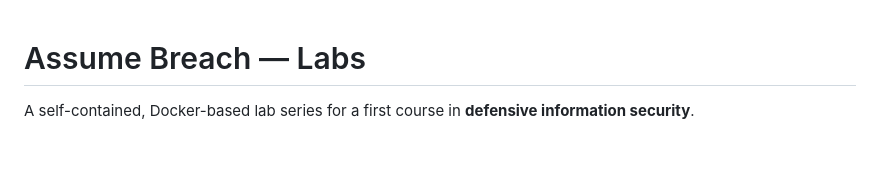
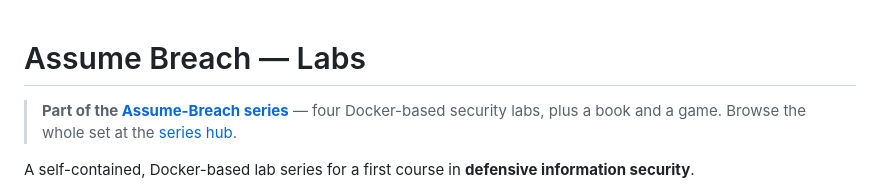
Before and after one commit to michael-borck/assume-breach-labs, a Markdown page: README.md, the part around the change. Drawn GitHub-style; blank space fills up the shorter version.

Commit message:
Point README at the Assume-Breach series hub
Co-Authored-By: Claude Opus 4.8 (1M context) <noreply@anthropic.com>

```diff
--- a/README.md
+++ b/README.md
@@ -1,4 +1,8 @@
 # Assume Breach — Labs
+
+> **Part of the [Assume-Breach series](https://michael-borck.github.io/security-labs/)** — four
+> Docker-based security labs, plus a book and a game. Browse the whole set at the
+> [series hub](https://github.com/michael-borck/security-labs).
 
 A self-contained, Docker-based lab series for a first course in **defensive information
 security**.
```
